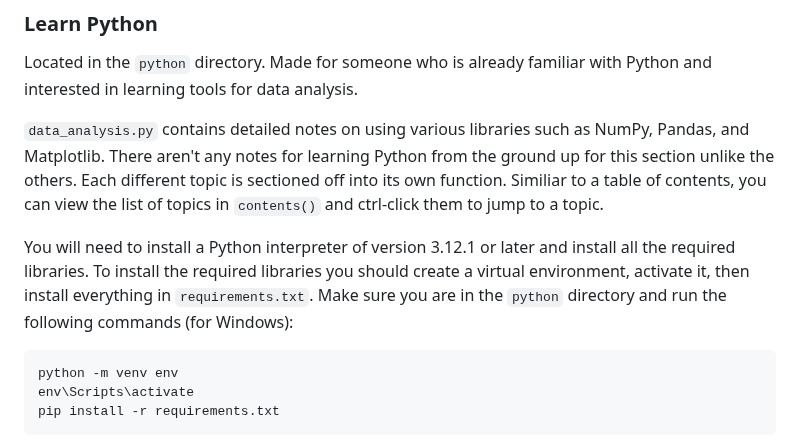
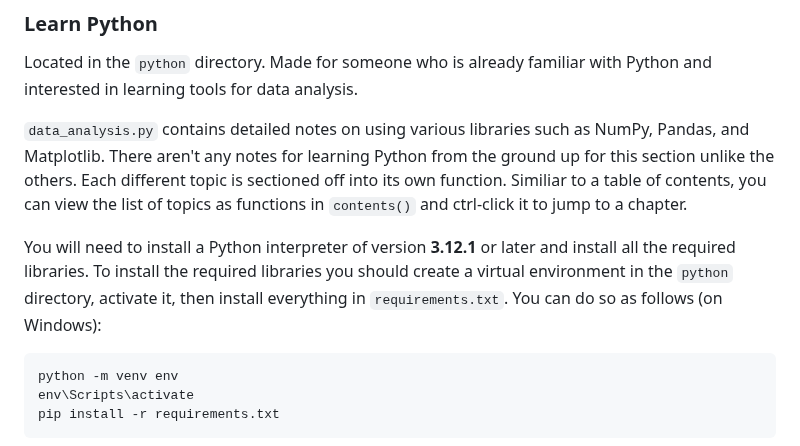
Before and after one commit to mrdandelion6/Learn-to-Code, a Markdown page: README.md, the part around the change. GitHub-like rendering.

````diff
--- a/README.md
+++ b/README.md
@@ -48,9 +48,9 @@ Located in the `javascript` directory. Made for someone who has never seen JavaS
 ### Learn Python
 Located in the `python` directory. Made for someone who is already familiar with Python and interested in learning tools for data analysis.
 
-`data_analysis.py` contains detailed notes on using various libraries such as NumPy, Pandas, and Matplotlib. There aren't any notes for learning Python from the ground up for this section unlike the others. Each different topic is sectioned off into its own function. Similiar to a table of contents, you can view the list of topics in `contents()` and ctrl-click them to jump to a topic.
+`data_analysis.py` contains detailed notes on using various libraries such as NumPy, Pandas, and Matplotlib. There aren't any notes for learning Python from the ground up for this section unlike the others. Each different topic is sectioned off into its own function. Similiar to a table of contents, you can view the list of topics as functions in `contents()` and ctrl-click it to jump to a chapter.
 
-You will need to install a Python interpreter of version 3.12.1 or later and install all the required libraries. To install the required libraries you should create a virtual environment, activate it, then install everything in `requirements.txt`. Make sure you are in the `python` directory and run the following commands (for Windows):
+You will need to install a Python interpreter of version **3.12.1** or later and install all the required libraries. To install the required libraries you should create a virtual environment in the `python` directory, activate it, then install everything in `requirements.txt`. You can do so as follows (on Windows):
 ```
 python -m venv env
 env\Scripts\activate
````
